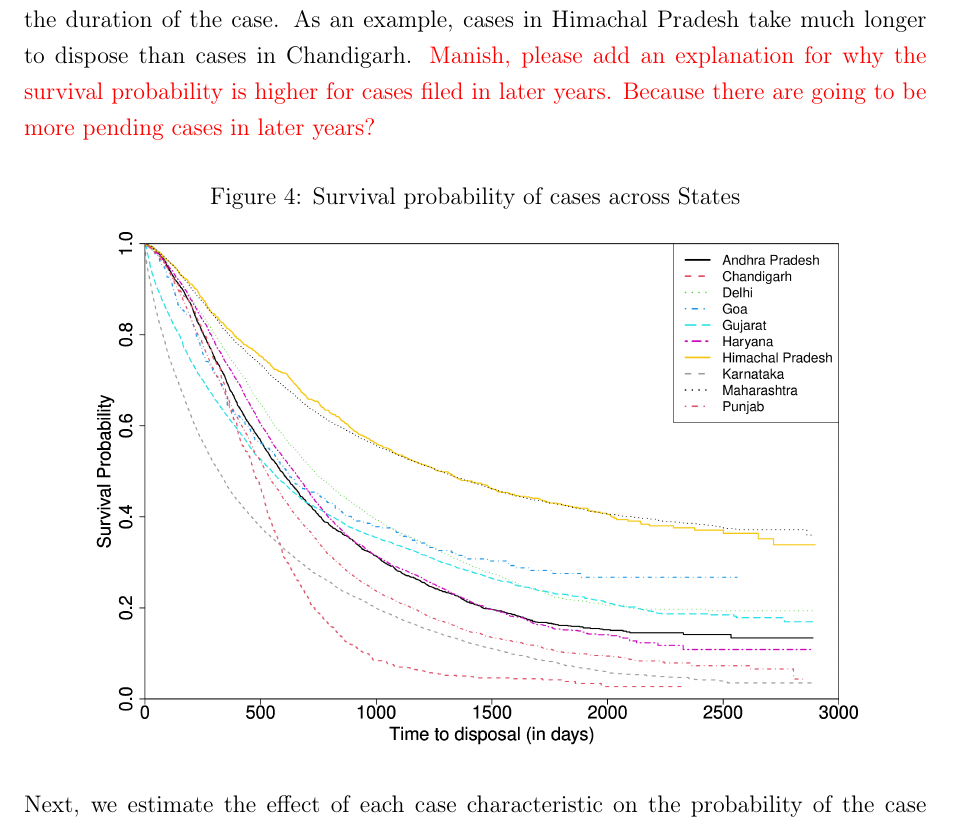
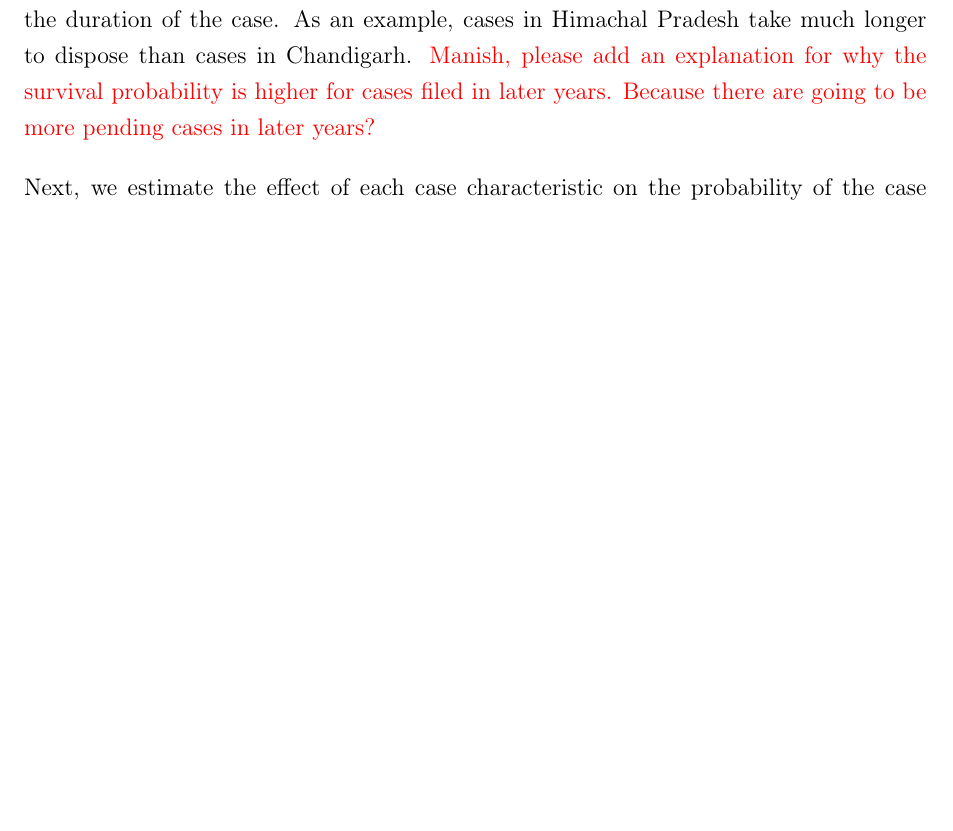
Before and after one commit to mks344/cheque-dishonour, a LaTeX paper (DOC/paper_chequeDishonour.tex, which reads DOC/appendices.tex): part of page 48 of 50 before the commit and part of page 48 of 49 after it, cut so that both start at the same text, the shorter picture padded with empty space. Compiled offline with pdfLaTeX.

Commit message:
Update appendices.tex

```diff
--- a/DOC/appendices.tex
+++ b/DOC/appendices.tex
@@ -216,12 +216,6 @@ Survival models have their origins in clinical research. The models estimate the
 
 As demonstrated in \textcite{datta2017_itatDelays}, we first use Kaplan-Meier statistics to calculate the probability of the case surviving --- i.e. not concluding --- in a certain number of days after filing. We calculate this probability by controlling for the year of filing and the state. Figure \ref{fig:stateSurvival} shows the probability of a case remaining pending after a certain number of days, delineated by the state. Figure \ref{fig:yearSurvival} shows the same for the year of filing. The figures show that the year of filing and the state both significantly affect the duration of the case. As an example, cases in Himachal Pradesh take much longer to dispose than cases in Chandigarh. \textcolor{red}{Manish, please add an explanation for why the survival probability is higher for cases filed in later years. Because there are going to be more pending cases in later years?}
 
-\begin{figure}[h]
- \centering
- \caption{Survival probability of cases across States}\label{fig:stateSurvival}
- \includegraphics[width = 0.9\textwidth]{surv_states-1.png}
-\end{figure}
-
 Next, we estimate the effect of each case characteristic on the probability of the case getting disposed by the end of the observation period (i.e. 15th September 2021). Like in \textcite{datta2017_itatDelays}, we use the Cox-proportional hazard model to estimate the effect of each case characteristic. Table \ref{tab:survialProb} shows the results of the Cox-proportional hazard model. A negative coefficient indicates a lower probability of the case completing before the end of the observation period, and a positive coefficient indicates a higher probability of the case completing. As an example, jurisdictional issues and non-appearance of the accused reduce the probability of the case concluding (before 15th September 2021) by approximately 71\%, whereas the case being contested increases this probability by 55\%.
 
 The only result that contradicts the findings of the fixed-effects model is the effect of mediation on case duration. The results of the Cox-proportional hazard model indicate that being referred to mediation increases the probability of the case concluding within the observation period by 9.7\%. However, as we have mentioned earlier, we cannot reliably identify case characteristics in pending cases. Therefore, this result has to be interpreted with some caution.
```
